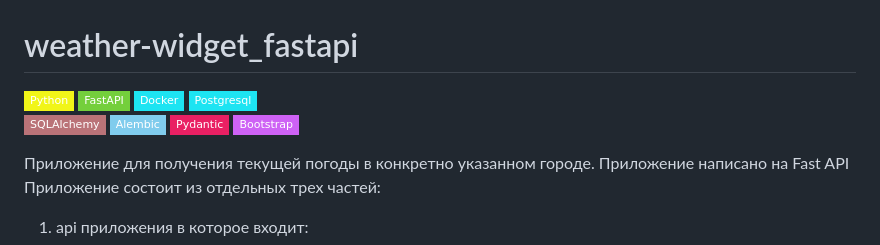
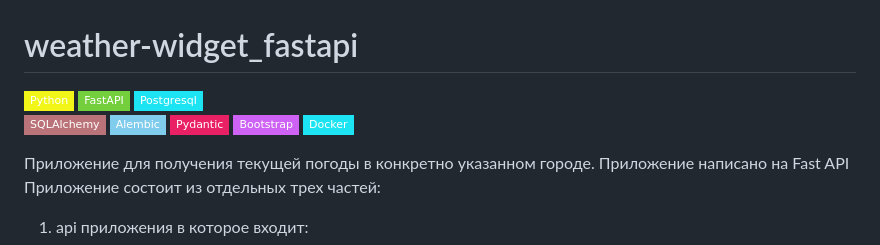
Before and after one commit to Victor-Krupeichenko/weather-widget_fastapi, a Markdown page: README.md, the part around the change. GitHub-like rendering; badges without logos.

```diff
--- a/README.md
+++ b/README.md
@@ -1,12 +1,12 @@
 # weather-widget_fastapi
 ![Python](https://img.shields.io/badge/-Python-f1f518?style=flat-square&logo=python)
 ![FastAPI](https://img.shields.io/badge/-FastAPI-74cf3c?style=flat-square&logo=fastapi)
-![Docker](https://img.shields.io/badge/-Docker-1de4f2?style=flat-square&logo=docker)
 ![Postgresql](https://img.shields.io/badge/-Postgresql-1de4f2?style=flat-square&logo=postgresql)
 ![SQLAlchemy](https://img.shields.io/badge/-SQLAlchemy-ba7378?style=flat-square&logo=sqlalchemy)
 ![Alembic](https://img.shields.io/badge/-Alembic-80cced?style=flat-square&logo=Alembic)
 ![Pydantic](https://img.shields.io/badge/-Pydantic-E92063?style=flat-square&logo=Pydantic)
 ![Bootstrap](https://img.shields.io/badge/-Bootstrap-ce62f5?style=flat-square&logo=bootstrap)
+![Docker](https://img.shields.io/badge/-Docker-1de4f2?style=flat-square&logo=docker)
 
 Приложение для получения текущей погоды в конкретно указанном городе.
 Приложение написано на Fast API
```
